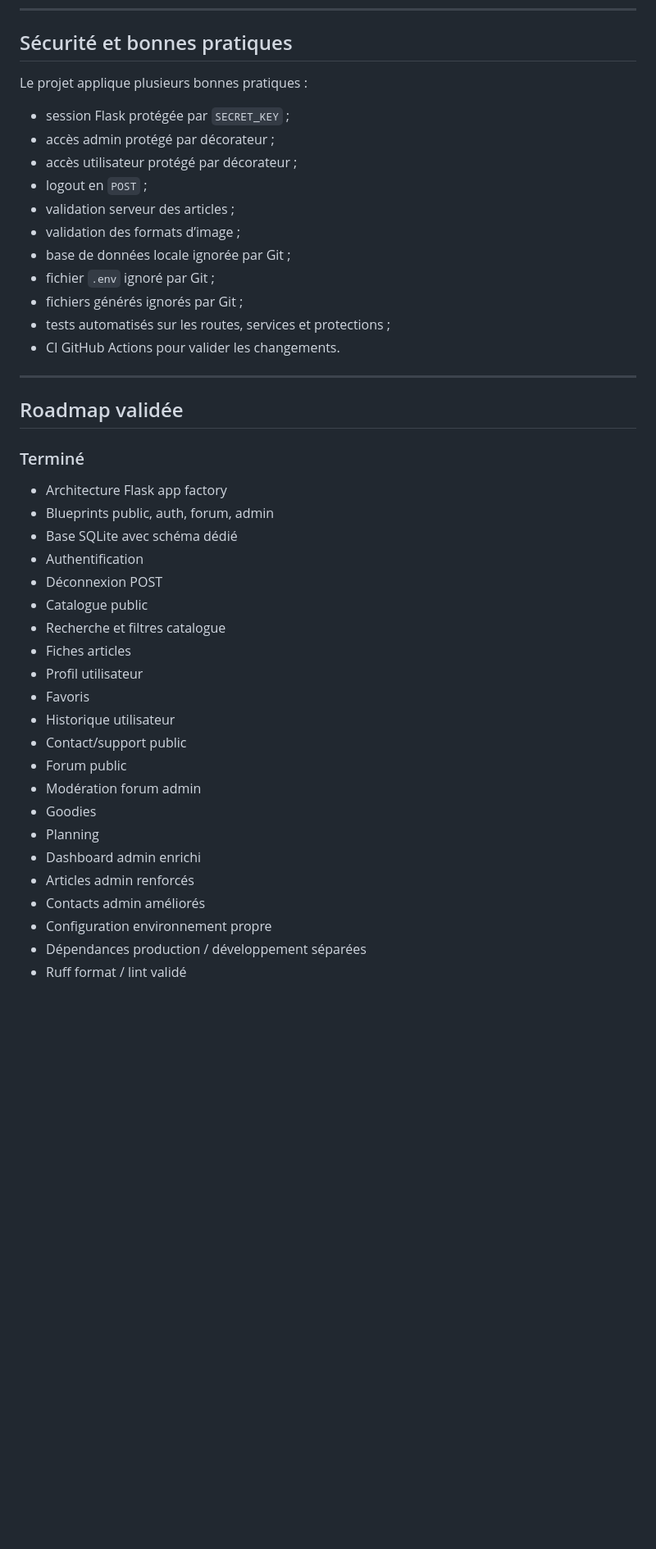
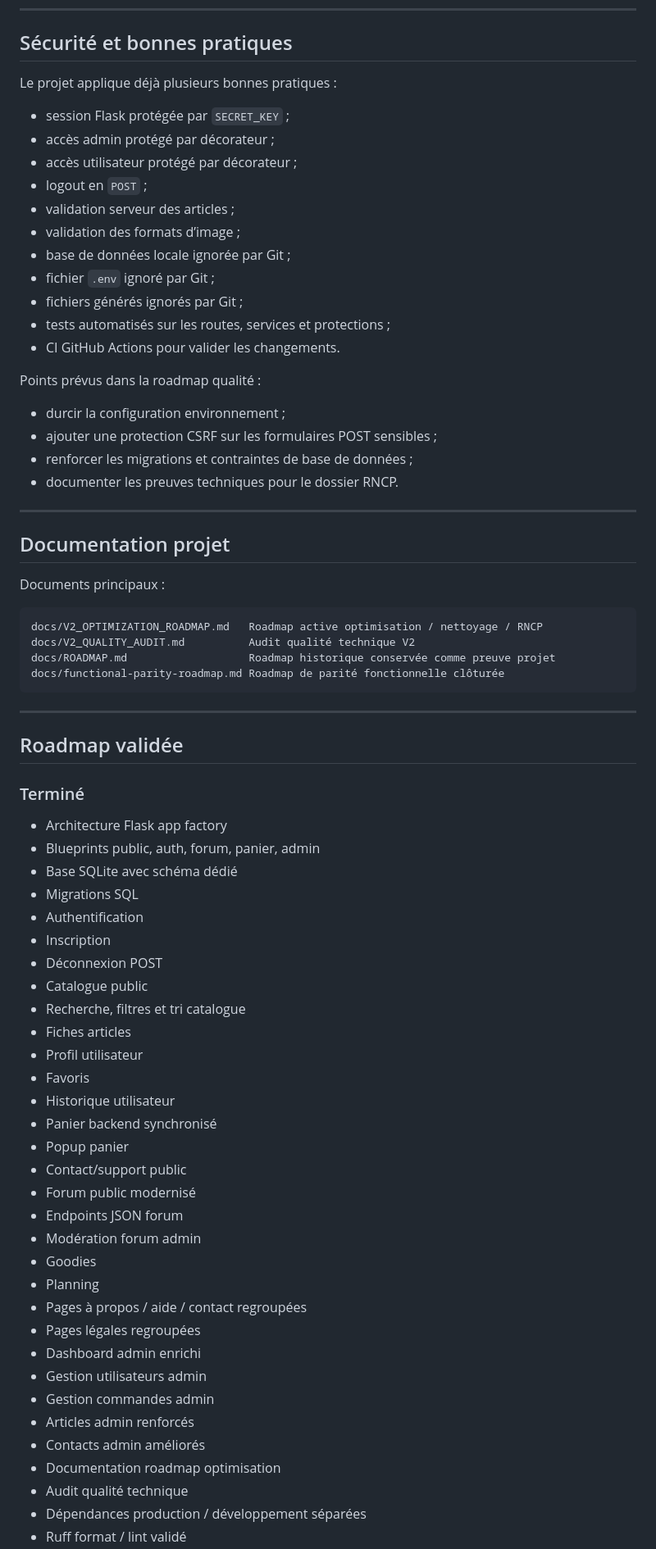
Before and after one commit to Matomina/flask-manga-book-V2, a Markdown page: README.md, the part around one of its changes. Shown at 82% size. Rendered like a GitHub page; blank space fills up the shorter version.

Commit message:
docs: sync README project status

````diff
--- a/README.md
+++ b/README.md
@@ -438,7 +480,7 @@ Configuration principale pour :
 
 ## Sécurité et bonnes pratiques
 
-Le projet applique plusieurs bonnes pratiques :
+Le projet applique déjà plusieurs bonnes pratiques :
 
 - session Flask protégée par `SECRET_KEY` ;
 - accès admin protégé par décorateur ;
@@ -452,6 +494,26 @@ Le projet applique plusieurs bonnes pratiques :
 - tests automatisés sur les routes, services et protections ;
 - CI GitHub Actions pour valider les changements.
 
+Points prévus dans la roadmap qualité :
+
+- durcir la configuration environnement ;
+- ajouter une protection CSRF sur les formulaires POST sensibles ;
+- renforcer les migrations et contraintes de base de données ;
+- documenter les preuves techniques pour le dossier RNCP.
+
+---
+
+## Documentation projet
+
+Documents principaux :
+
+```text
+docs/V2_OPTIMIZATION_ROADMAP.md   Roadmap active optimisation / nettoyage / RNCP
+docs/V2_QUALITY_AUDIT.md          Audit qualité technique V2
+docs/ROADMAP.md                   Roadmap historique conservée comme preuve projet
+docs/functional-parity-roadmap.md Roadmap de parité fonctionnelle clôturée
+```
+
 ---
 
 ## Roadmap validée
@@ -459,24 +521,34 @@ Le projet applique plusieurs bonnes pratiques :
 ### Terminé
 
 - Architecture Flask app factory
-- Blueprints public, auth, forum, admin
+- Blueprints public, auth, forum, panier, admin
 - Base SQLite avec schéma dédié
+- Migrations SQL
 - Authentification
+- Inscription
 - Déconnexion POST
 - Catalogue public
-- Recherche et filtres catalogue
+- Recherche, filtres et tri catalogue
 - Fiches articles
 - Profil utilisateur
 - Favoris
 - Historique utilisateur
+- Panier backend synchronisé
+- Popup panier
 - Contact/support public
-- Forum public
+- Forum public modernisé
+- Endpoints JSON forum
 - Modération forum admin
 - Goodies
 - Planning
+- Pages à propos / aide / contact regroupées
+- Pages légales regroupées
 - Dashboard admin enrichi
+- Gestion utilisateurs admin
+- Gestion commandes admin
 - Articles admin renforcés
 - Contacts admin améliorés
-- Configuration environnement propre
+- Documentation roadmap optimisation
+- Audit qualité technique
 - Dépendances production / développement séparées
 - Ruff format / lint validé
````
Also changed, not shown: other parts of README.md (+96 -52 lines).
